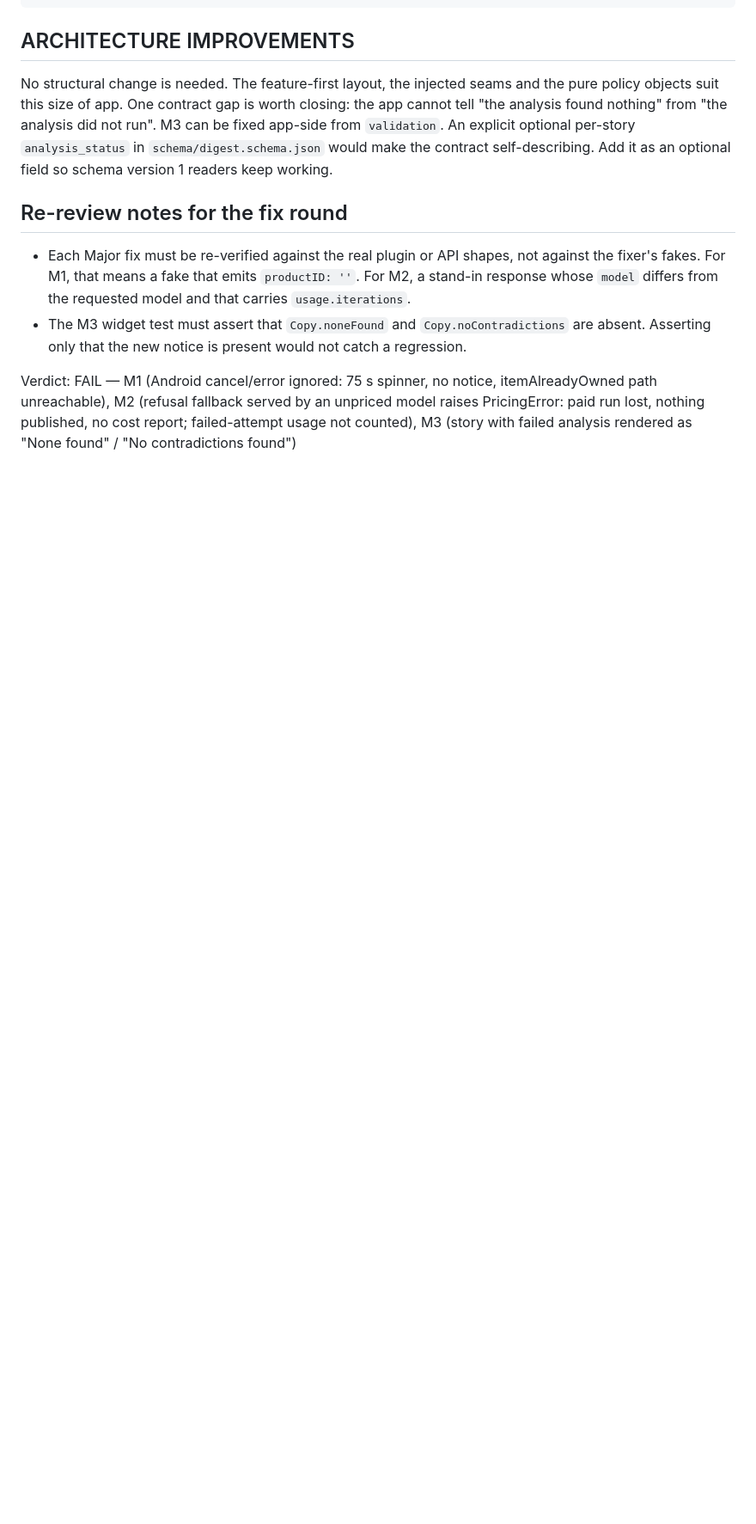
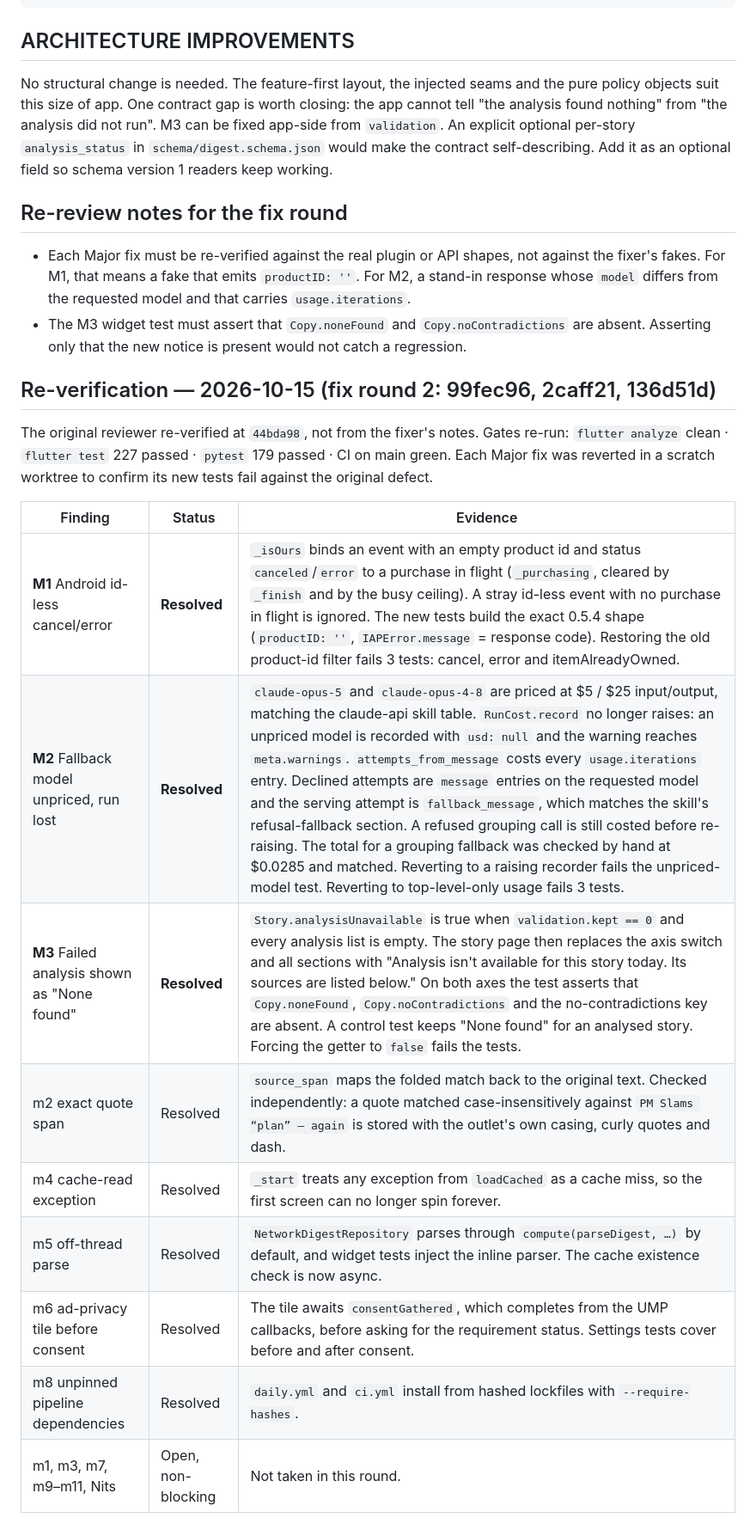
Before and after one commit to mksoft-ltd/sides, a Markdown page: docs/audits/code-review.md, the part around one of its changes. Shown at 86% size. Drawn GitHub-style; blank space fills up the shorter version.

Commit message:
Code review re-verification: PASS (M1-M3 resolved)
Co-Authored-By: Claude Fable 5.1 <noreply@anthropic.com>

```diff
--- a/docs/audits/code-review.md
+++ b/docs/audits/code-review.md
@@ -195,4 +195,21 @@ readers keep working.
 - The M3 widget test must assert that `Copy.noneFound` and `Copy.noContradictions` are absent. Asserting only that the
   new notice is present would not catch a regression.
 
-Verdict: FAIL — M1 (Android cancel/error ignored: 75 s spinner, no notice, itemAlreadyOwned path unreachable), M2 (refusal fallback served by an unpriced model raises PricingError: paid run lost, nothing published, no cost report; failed-attempt usage not counted), M3 (story with failed analysis rendered as "None found" / "No contradictions found")
+## Re-verification — 2026-10-15 (fix round 2: 99fec96, 2caff21, 136d51d)
+
+The original reviewer re-verified at `44bda98`, not from the fixer's notes. Gates re-run: `flutter analyze` clean ·
+`flutter test` 227 passed · `pytest` 179 passed · CI on main green. Each Major fix was reverted in a scratch worktree
+to confirm its new tests fail against the original defect.
+
+| Finding | Status | Evidence |
+|---|---|---|
+| **M1** Android id-less cancel/error | **Resolved** | `_isOurs` binds an event with an empty product id and status `canceled`/`error` to a purchase in flight (`_purchasing`, cleared by `_finish` and by the busy ceiling). A stray id-less event with no purchase in flight is ignored. The new tests build the exact 0.5.4 shape (`productID: ''`, `IAPError.message` = response code). Restoring the old product-id filter fails 3 tests: cancel, error and itemAlreadyOwned. |
+| **M2** Fallback model unpriced, run lost | **Resolved** | `claude-opus-5` and `claude-opus-4-8` are priced at $5 / $25 input/output, matching the claude-api skill table. `RunCost.record` no longer raises: an unpriced model is recorded with `usd: null` and the warning reaches `meta.warnings`. `attempts_from_message` costs every `usage.iterations` entry. Declined attempts are `message` entries on the requested model and the serving attempt is `fallback_message`, which matches the skill's refusal-fallback section. A refused grouping call is still costed before re-raising. The total for a grouping fallback was checked by hand at $0.0285 and matched. Reverting to a raising recorder fails the unpriced-model test. Reverting to top-level-only usage fails 3 tests. |
+| **M3** Failed analysis shown as "None found" | **Resolved** | `Story.analysisUnavailable` is true when `validation.kept == 0` and every analysis list is empty. The story page then replaces the axis switch and all sections with "Analysis isn't available for this story today. Its sources are listed below." On both axes the test asserts that `Copy.noneFound`, `Copy.noContradictions` and the no-contradictions key are absent. A control test keeps "None found" for an analysed story. Forcing the getter to `false` fails the tests. |
+| m2 exact quote span | Resolved | `source_span` maps the folded match back to the original text. Checked independently: a quote matched case-insensitively against `PM Slams “plan” — again` is stored with the outlet's own casing, curly quotes and dash. |
+| m4 cache-read exception | Resolved | `_start` treats any exception from `loadCached` as a cache miss, so the first screen can no longer spin forever. |
+| m5 off-thread parse | Resolved | `NetworkDigestRepository` parses through `compute(parseDigest, …)` by default, and widget tests inject the inline parser. The cache existence check is now async. |
+| m6 ad-privacy tile before consent | Resolved | The tile awaits `consentGathered`, which completes from the UMP callbacks, before asking for the requirement status. Settings tests cover before and after consent. |
+| m8 unpinned pipeline dependencies | Resolved | `daily.yml` and `ci.yml` install from hashed lockfiles with `--require-hashes`. |
+| m1, m3, m7, m9–m11, Nits | Open, non-blocking | Not taken in this round. |
+
```
Also changed, not shown: other parts of docs/audits/code-review.md (+20 -0 lines), PIPELINE.md (+1 -1 lines).
